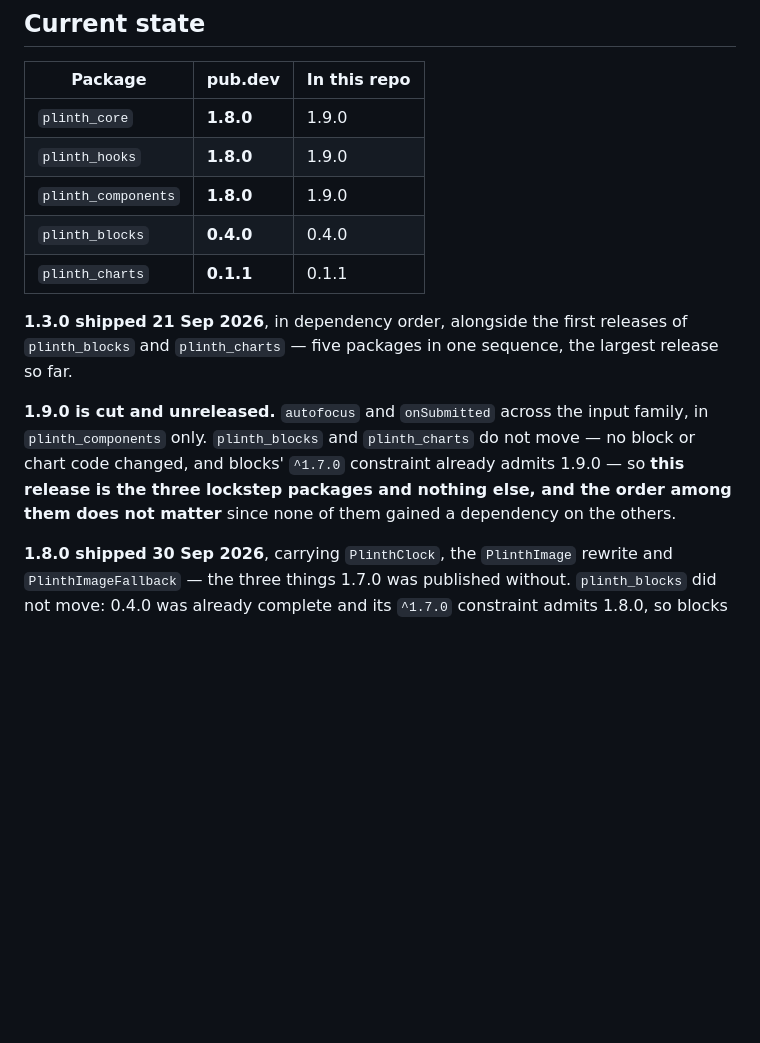
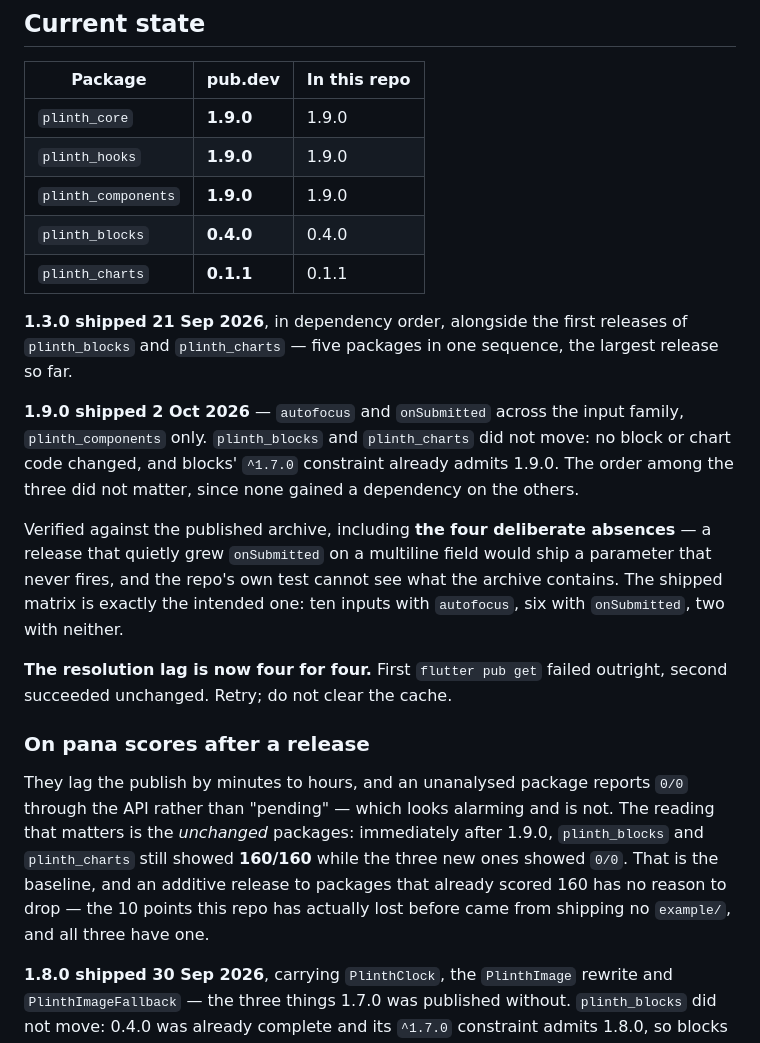
Before and after one commit to ylahav/plinth_ui, a Markdown page: docs/PUBLISHING.md, the part around the change. Rendered like a GitHub page; blank space fills up the shorter version.

Commit message:
1.9.0 is out, and the archive has the absences as well as the additions
Verified against the published archive rather than the repo, and this
release needed the archive check for a reason the others did not: four of
the inputs deliberately lack onSubmitted, and an absence is exactly the
thing a repo test cannot confirm about a published artifact. The shipped
matrix is the intended one — ten inputs with autofocus, six with
onSubmitted, two with neither — and the published textarea still has a
null onSubmitted on a multiline field.

Seven assertions pass from a scratch project depending only on the
published plinth_components, including the autocomplete's Enter split and
1.8.0's PlinthClock still being there.

The resolution lag is four for four: first pub get failed outright, second
succeeded with nothing changed. Retry, do not clear the cache.

Also recorded what pub.dev's API does with a fresh publish, since it reads
as a failure and is not: an unanalysed package reports 0/0 rather than
pending. The signal is the unchanged packages — blocks and charts held
160/160 while the three new ones read 0/0, so 160 is the baseline and an
additive release has no reason to fall off it.

Co-Authored-By: Claude Opus 5 <noreply@anthropic.com>

```diff
--- a/docs/PUBLISHING.md
+++ b/docs/PUBLISHING.md
@@ -9,9 +9,9 @@ now covers releasing an update.
 
 | Package | pub.dev | In this repo |
 |---|---|---|
-| `plinth_core` | **1.8.0** | 1.9.0 |
-| `plinth_hooks` | **1.8.0** | 1.9.0 |
-| `plinth_components` | **1.8.0** | 1.9.0 |
+| `plinth_core` | **1.9.0** | 1.9.0 |
+| `plinth_hooks` | **1.9.0** | 1.9.0 |
+| `plinth_components` | **1.9.0** | 1.9.0 |
 | `plinth_blocks` | **0.4.0** | 0.4.0 |
 | `plinth_charts` | **0.1.1** | 0.1.1 |
 
@@ -19,12 +19,33 @@ now covers releasing an update.
 releases of `plinth_blocks` and `plinth_charts` — five packages in one
 sequence, the largest release so far.
 
-**1.9.0 is cut and unreleased.** `autofocus` and `onSubmitted` across
-the input family, in `plinth_components` only. `plinth_blocks` and
-`plinth_charts` do not move — no block or chart code changed, and blocks'
-`^1.7.0` constraint already admits 1.9.0 — so **this release is the three
-lockstep packages and nothing else, and the order among them does not
-matter** since none of them gained a dependency on the others.
+**1.9.0 shipped 2 Oct 2026** — `autofocus` and `onSubmitted` across the
+input family, `plinth_components` only. `plinth_blocks` and
+`plinth_charts` did not move: no block or chart code changed, and blocks'
+`^1.7.0` constraint already admits 1.9.0. The order among the three did
+not matter, since none gained a dependency on the others.
+
+Verified against the published archive, including **the four deliberate
+absences** — a release that quietly grew `onSubmitted` on a multiline
+field would ship a parameter that never fires, and the repo's own test
+cannot see what the archive contains. The shipped matrix is exactly the
+intended one: ten inputs with `autofocus`, six with `onSubmitted`, two
+with neither.
+
+**The resolution lag is now four for four.** First `flutter pub get`
+failed outright, second succeeded unchanged. Retry; do not clear the
+cache.
+
+### On pana scores after a release
+
+They lag the publish by minutes to hours, and an unanalysed package
+reports `0/0` through the API rather than "pending" — which looks alarming
+and is not. The reading that matters is the *unchanged* packages:
+immediately after 1.9.0, `plinth_blocks` and `plinth_charts` still showed
+**160/160** while the three new ones showed `0/0`. That is the baseline,
+and an additive release to packages that already scored 160 has no reason
+to drop — the 10 points this repo has actually lost before came from
+shipping no `example/`, and all three have one.
 
 **1.8.0 shipped 30 Sep 2026**, carrying `PlinthClock`, the `PlinthImage`
 rewrite and `PlinthImageFallback` — the three things 1.7.0 was published
```
